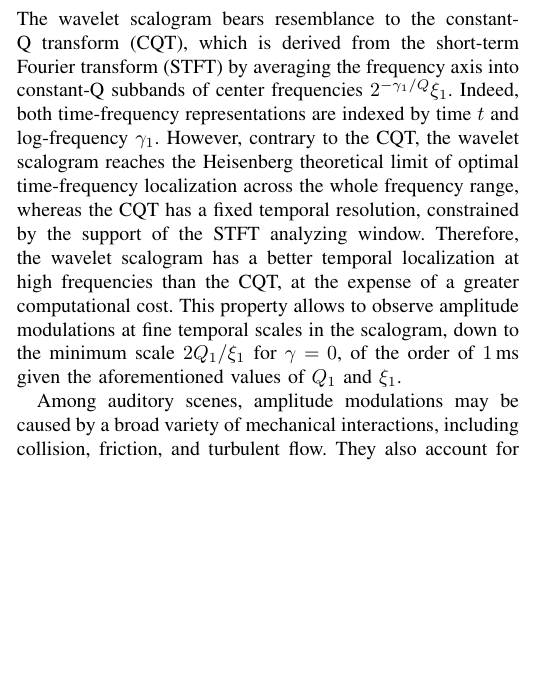
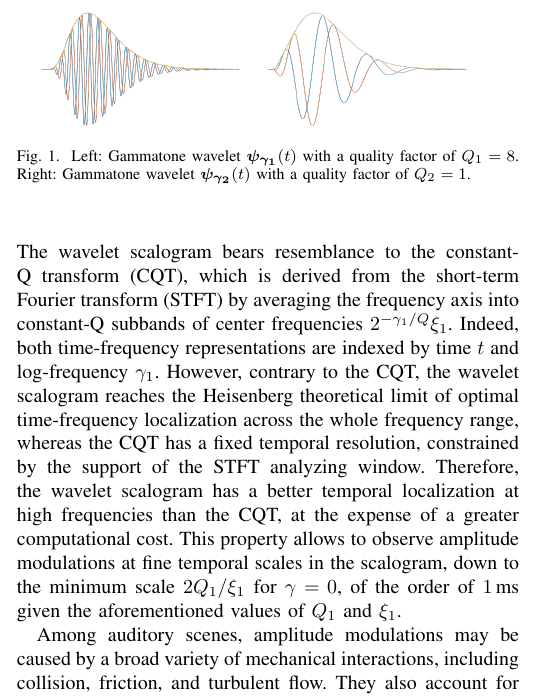
Before and after one commit to mathieulagrange/paperRelevanceBasedSimilarity, a LaTeX paper (paper/structureScene.tex): part of one column of page 2 of 3, cut at the place of the change, the shorter picture padded with empty space. Compiled offline with pdfLaTeX.

Commit message:
place fig 1

```diff
--- a/paper/structureScene.tex
+++ b/paper/structureScene.tex
@@ -24,6 +24,7 @@
 \usetikzlibrary{arrows,positioning}
 \usepackage{url}
 \usepackage{color}
+\usepackage{graphicx}
 \usepackage{xspace}
 \newcommand*{\eg}{e.g.\@\xspace}
 \newcommand*{\ie}{i.e.\@\xspace}
@@ -233,7 +234,21 @@ In all experiments, wavelets
 $\boldsymbol{\psi_{\gamma_1}}(t)$ and $\boldsymbol{\psi_{\gamma_2}}(t)$ are designed as a fourth-order Gammatone
 wavelet with one vanishing moment \cite{Venkitaraman2014}.
 
+\begin{figure}
+\begin{center}
+\setlength{\unitlength}{1cm}
+\begin{picture}(5,2)
+ \put(-1.5,0.0){\includegraphics[height=2cm,width=3.5cm]{gammatone_Q8.png}}
+ \put(2.5,0.0){\includegraphics[height=2cm,width=3.5cm]{gammatone_Q1.png}}
+\end{picture}
+\caption{
+Left: Gammatone wavelet $\boldsymbol{\psi_{\gamma_1}}(t)$ with a quality factor of $Q_1=8$.
+Right: Gammatone wavelet $\boldsymbol{\psi_{\gamma_2}}(t)$ with a quality factor of $Q_2=1$.}
+\end{center}
+\end{figure}
+
 \subsection{Time-frequency scattering}
+
 
 \begin{equation}
 \boldsymbol{\psi_{\gamma_{\mathrm{fr}}, \theta_{\mathrm{fr}}}}(\gamma_1)
```
Also changed, not shown: paper/structureScene.tex (1 more changed lines).
